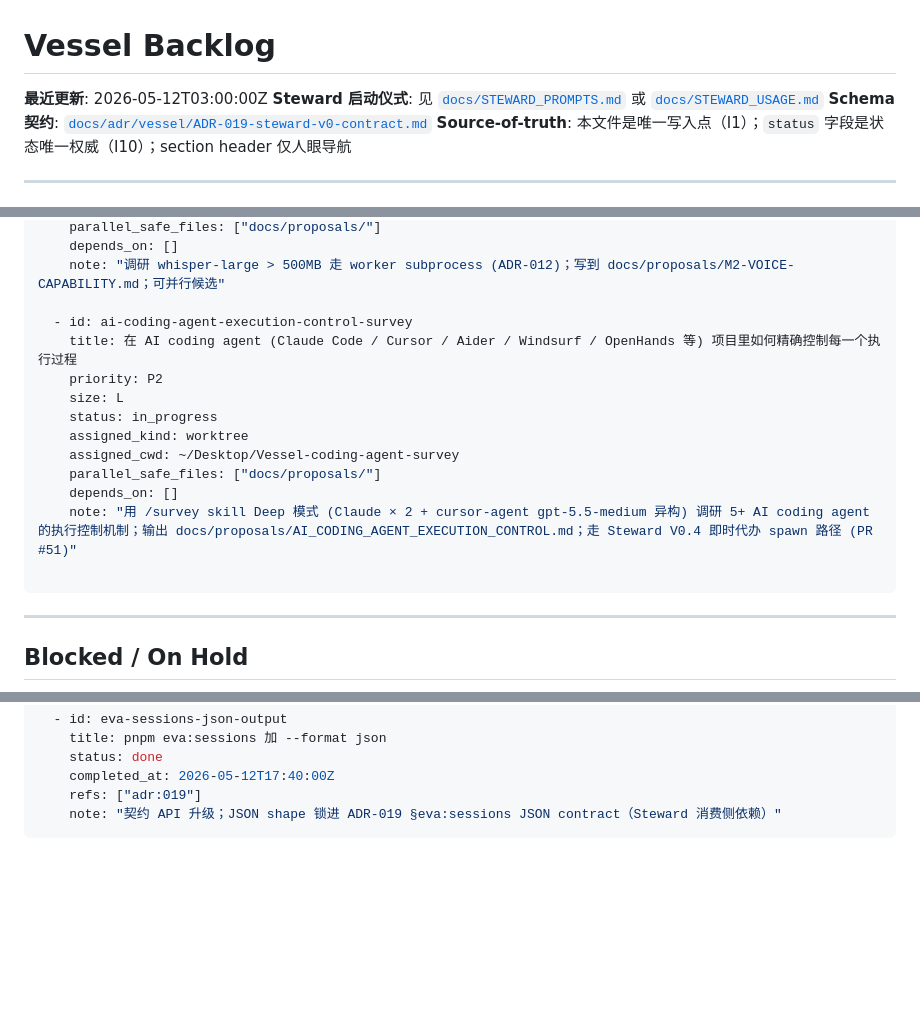
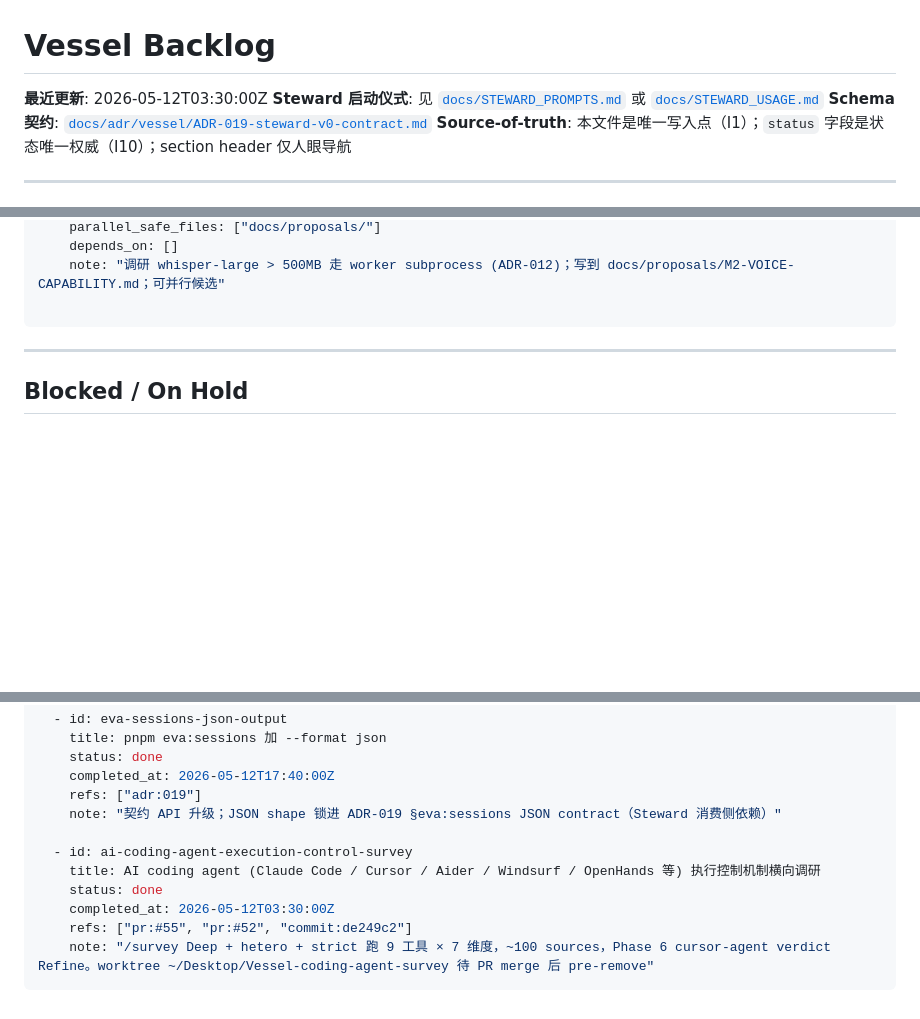
Before and after one commit to Albertsun6/claude-web, a Markdown page: docs/BACKLOG.md, 3 parts joined by grey strips. GitHub-like rendering; blank space fills up the shorter version.

Commit message:
docs(steward): backlog ai-coding-agent-execution-control-survey → done
走 V0 收一项协议；deliverable PR #55 已开（base=dev）。worktree
~/Desktop/Vessel-coding-agent-survey 待 PR merge 之后 pre-remove。

Co-Authored-By: Claude Opus 4.7 <noreply@anthropic.com>

````diff
--- a/docs/BACKLOG.md
+++ b/docs/BACKLOG.md
@@ -1,6 +1,6 @@
 # Vessel Backlog
 
-**最近更新**: 2026-05-12T03:00:00Z
+**最近更新**: 2026-05-12T03:30:00Z
 **Steward 启动仪式**: 见 [`docs/STEWARD_PROMPTS.md`](STEWARD_PROMPTS.md) 或 [`docs/STEWARD_USAGE.md`](STEWARD_USAGE.md)
 **Schema 契约**: [`docs/adr/vessel/ADR-019-steward-v0-contract.md`](adr/vessel/ADR-019-steward-v0-contract.md)
 **Source-of-truth**: 本文件是唯一写入点（I1）；`status` 字段是状态唯一权威（I10）；section header 仅人眼导航
@@ -92,17 +92,6 @@ items:
     depends_on: []
     note: "调研 whisper-large > 500MB 走 worker subprocess (ADR-012)；写到 docs/proposals/M2-VOICE-CAPABILITY.md；可并行候选"
 
-  - id: ai-coding-agent-execution-control-survey
-    title: 在 AI coding agent (Claude Code / Cursor / Aider / Windsurf / OpenHands 等) 项目里如何精确控制每一个执行过程
-    priority: P2
-    size: L
-    status: in_progress
-    assigned_kind: worktree
-    assigned_cwd: ~/Desktop/Vessel-coding-agent-survey
-    parallel_safe_files: ["docs/proposals/"]
-    depends_on: []
-    note: "用 /survey skill Deep 模式 (Claude × 2 + cursor-agent gpt-5.5-medium 异构) 调研 5+ AI coding agent 的执行控制机制；输出 docs/proposals/AI_CODING_AGENT_EXECUTION_CONTROL.md；走 Steward V0.4 即时代办 spawn 路径 (PR #51)"
-
 ```
 
 ---
@@ -190,4 +179,11 @@ items:
     completed_at: 2026-05-12T17:40:00Z
     refs: ["adr:019"]
     note: "契约 API 升级；JSON shape 锁进 ADR-019 §eva:sessions JSON contract（Steward 消费侧依赖）"
+
+  - id: ai-coding-agent-execution-control-survey
+    title: AI coding agent (Claude Code / Cursor / Aider / Windsurf / OpenHands 等) 执行控制机制横向调研
+    status: done
+    completed_at: 2026-05-12T03:30:00Z
+    refs: ["pr:#55", "pr:#52", "commit:de249c2"]
+    note: "/survey Deep + hetero + strict 跑 9 工具 × 7 维度，~100 sources，Phase 6 cursor-agent verdict Refine。worktree ~/Desktop/Vessel-coding-agent-survey 待 PR merge 后 pre-remove"
 ```
````
